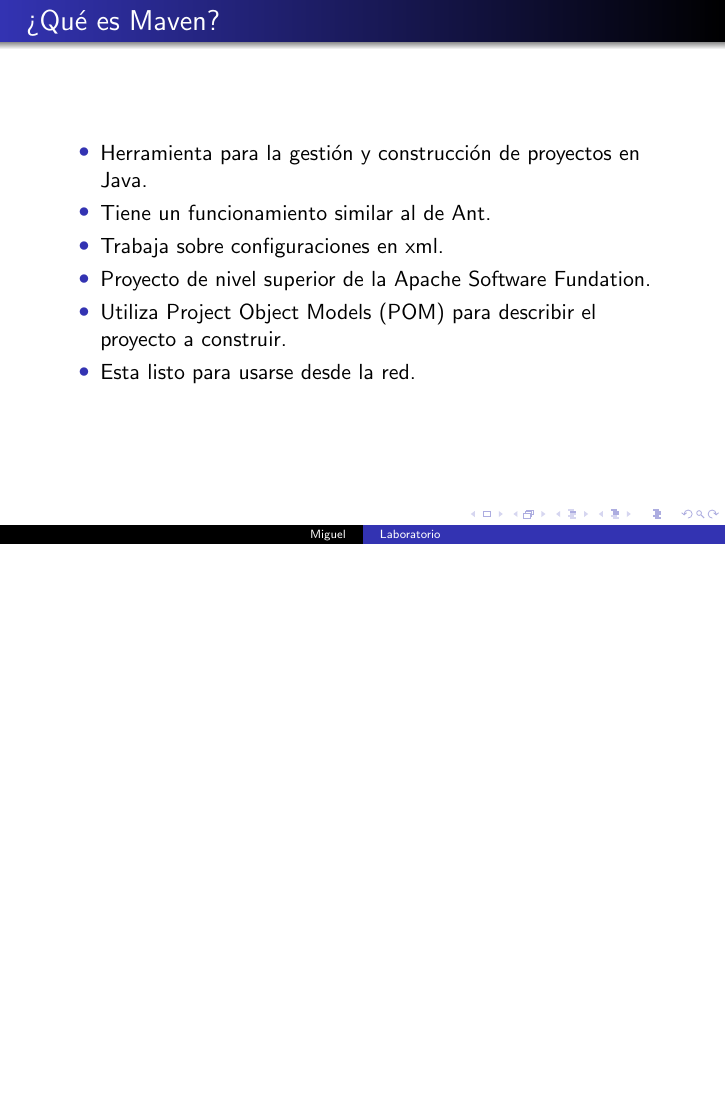
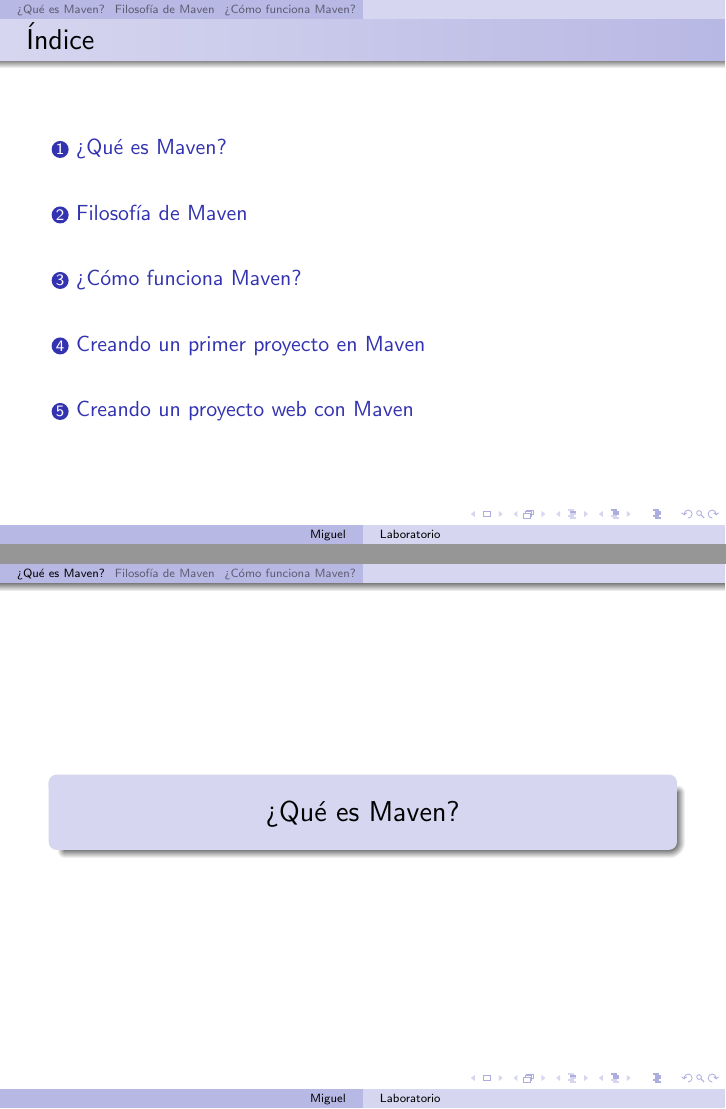
Before and after one commit to miguelpinia/ingenieria-de-software, LaTeX slides (clase-2/maven.tex): page 8 of 43 before the commit and pages 2 and 3 of 48 after it, the two joined at a grey line, the shorter picture padded with empty space. Compiled offline with pdfLaTeX.

Commit message:
Ajusta contenido de presentación.

```diff
--- a/clase-2/maven.tex
+++ b/clase-2/maven.tex
@@ -3,14 +3,15 @@
 \usepackage{verbatim}
 \usepackage{minted}
 \usepackage[spanish]{babel}
-\usetheme{Antibes}
-\usecolortheme{rose}
+\usetheme{Frankfurt}
+\usecolortheme{seahorse}
 \useoutertheme{shadow}
 \useinnertheme{circles}
 \graphicspath{ {./figures/} }
 \title[Laboratorio]{Maven}
 \author[Miguel]{Miguel Angel Piña Avelino}
 \institute[UNAM]{
+  Ingeniería de Software,\\
   Facultad de Ciencias, UNAM
 }
 \AtBeginSection[]{
@@ -29,11 +30,12 @@
 \begin{document}
 
 \frame{\titlepage}
-
 \begin{frame}
   \frametitle{Índice}
   \tableofcontents
 \end{frame}
+
+\section{¿Qué es Maven?}
 
 \begin{frame}
   \frametitle{¿Qué es Maven?}
@@ -47,6 +49,8 @@
   \end{itemize}
 \end{frame}
 
+\section{Filosofía de Maven}
+
 \begin{frame}
   \frametitle{Filosofía de Maven}
   \begin{itemize}[<+->]
@@ -57,6 +61,8 @@
   \item Los proyectos complejos y existentes podrían no ser adaptables a Maven.
   \end{itemize}
 \end{frame}
+
+\section{¿Cómo funciona Maven?}
 
 \begin{frame}[fragile]
   \frametitle{¿Cómo funciona Maven?}
@@ -112,6 +118,8 @@
    \item \textbf{Site-deploy}: Sube el sitio web anterior.
    \end{itemize}
  \end{frame}
+
+\section{Creando un primer proyecto en Maven}
 
 \begin{frame}[fragile]
    \frametitle{Creando un primer proyecto en Maven}
@@ -183,6 +191,8 @@
   % \end{figure}
 
 \end{frame}
+
+\section{Creando un proyecto web con Maven}
 
 \begin{frame}[fragile]
   \frametitle{Creando un proyecto web con Maven}
```
Also changed, not shown: clase-2/maven.pdf.
